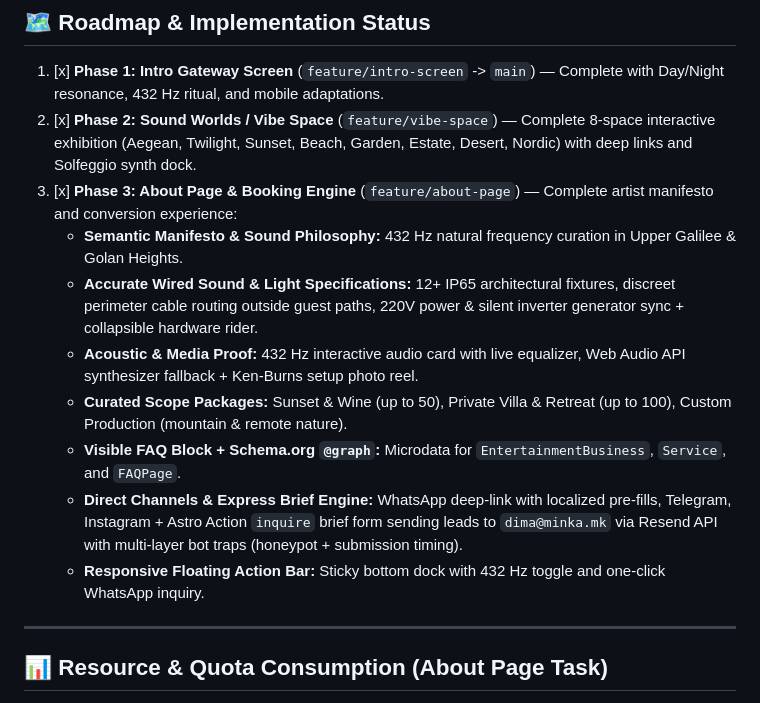
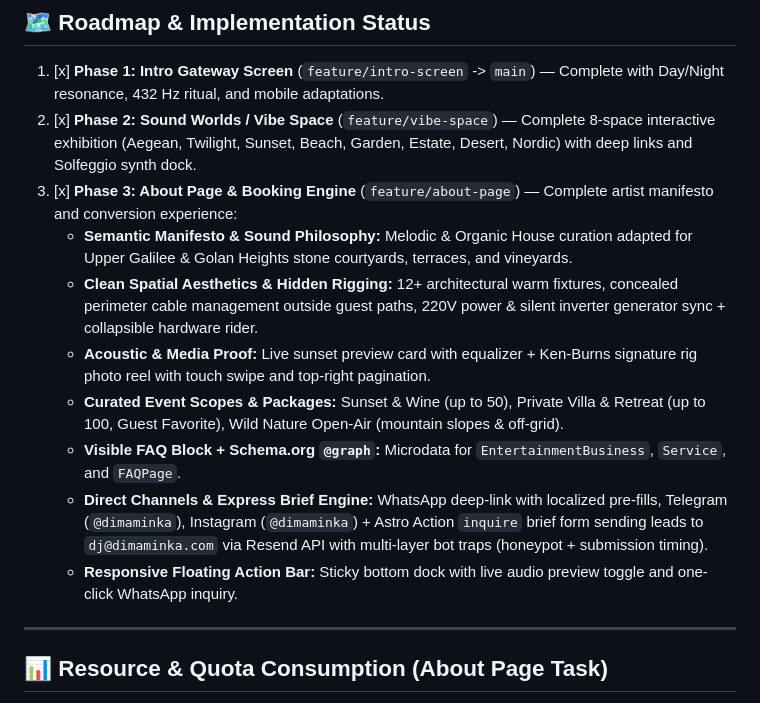
Before and after one commit to DimaMinka/dj, a Markdown page: README.md, the part around the change. Drawn GitHub-style.

Commit message:
docs: update README with refined about page specs and channels

```diff
--- a/README.md
+++ b/README.md
@@ -97,13 +97,13 @@ Follow guidelines from [AGENTS.md](./AGENTS.md):
 1. [x] **Phase 1: Intro Gateway Screen** (`feature/intro-screen` -> `main`) — Complete with Day/Night resonance, 432 Hz ritual, and mobile adaptations.
 2. [x] **Phase 2: Sound Worlds / Vibe Space** (`feature/vibe-space`) — Complete 8-space interactive exhibition (Aegean, Twilight, Sunset, Beach, Garden, Estate, Desert, Nordic) with deep links and Solfeggio synth dock.
 3. [x] **Phase 3: About Page & Booking Engine** (`feature/about-page`) — Complete artist manifesto and conversion experience:
-   * **Semantic Manifesto & Sound Philosophy:** 432 Hz natural frequency curation in Upper Galilee & Golan Heights.
-   * **Accurate Wired Sound & Light Specifications:** 12+ IP65 architectural fixtures, discreet perimeter cable routing outside guest paths, 220V power & silent inverter generator sync + collapsible hardware rider.
-   * **Acoustic & Media Proof:** 432 Hz interactive audio card with live equalizer, Web Audio API synthesizer fallback + Ken-Burns setup photo reel.
-   * **Curated Scope Packages:** Sunset & Wine (up to 50), Private Villa & Retreat (up to 100), Custom Production (mountain & remote nature).
+   * **Semantic Manifesto & Sound Philosophy:** Melodic & Organic House curation adapted for Upper Galilee & Golan Heights stone courtyards, terraces, and vineyards.
+   * **Clean Spatial Aesthetics & Hidden Rigging:** 12+ architectural warm fixtures, concealed perimeter cable management outside guest paths, 220V power & silent inverter generator sync + collapsible hardware rider.
+   * **Acoustic & Media Proof:** Live sunset preview card with equalizer + Ken-Burns signature rig photo reel with touch swipe and top-right pagination.
+   * **Curated Event Scopes & Packages:** Sunset & Wine (up to 50), Private Villa & Retreat (up to 100, Guest Favorite), Wild Nature Open-Air (mountain slopes & off-grid).
    * **Visible FAQ Block + Schema.org `@graph`:** Microdata for `EntertainmentBusiness`, `Service`, and `FAQPage`.
-   * **Direct Channels & Express Brief Engine:** WhatsApp deep-link with localized pre-fills, Telegram, Instagram + Astro Action `inquire` brief form sending leads to `dima@minka.mk` via Resend API with multi-layer bot traps (honeypot + submission timing).
-   * **Responsive Floating Action Bar:** Sticky bottom dock with 432 Hz toggle and one-click WhatsApp inquiry.
+   * **Direct Channels & Express Brief Engine:** WhatsApp deep-link with localized pre-fills, Telegram (`@dimaminka`), Instagram (`@dimaminka`) + Astro Action `inquire` brief form sending leads to `dj@dimaminka.com` via Resend API with multi-layer bot traps (honeypot + submission timing).
+   * **Responsive Floating Action Bar:** Sticky bottom dock with live audio preview toggle and one-click WhatsApp inquiry.
 
 ---
 
```
